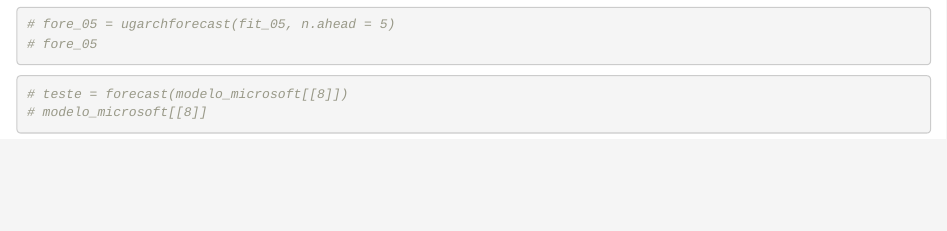
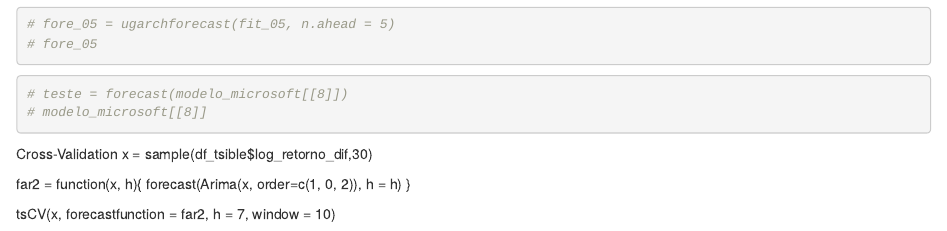
Before and after one commit to gabriel-alvaro/microsoft-garch-forecast, an R Markdown document (modelagem_microsoft.Rmd): the page in a window 1100 px wide, from 6170 px down. Rendered offline with R 4.5, knitr and Pandoc, with nearby package versions; some code elsewhere in the file could not run offline.

Commit message:
Update modelagem_microsoft.Rmd

````diff
--- a/modelagem_microsoft.Rmd
+++ b/modelagem_microsoft.Rmd
@@ -214,3 +214,11 @@ par(op)
 # teste = forecast(modelo_microsoft[[8]])
 # modelo_microsoft[[8]]
 ```
+Cross-Validation
+x = sample(df_tsible$log_retorno_dif,30)
+
+far2 = function(x, h){
+forecast(Arima(x, order=c(1, 0, 2)), h = h)
+}
+
+tsCV(x, forecastfunction = far2, h = 7, window = 10)
````
